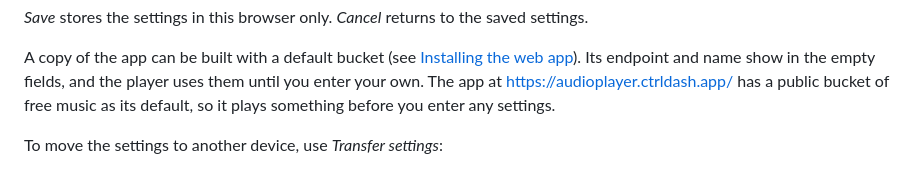
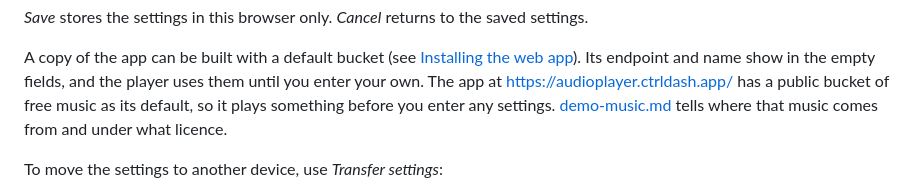
Before and after one commit to samuelmr/audio-player, a Markdown page: README.md, the part around the change. GitHub-like rendering.

Commit message:
Document the sources and licences of the demo bucket's music
Co-Authored-By: Claude Opus 5.5 <noreply@anthropic.com>

```diff
--- a/README.md
+++ b/README.md
@@ -286,6 +286,8 @@ A copy of the app can be built with a default bucket (see
 in the empty fields, and the player uses them until you enter your own. The
 app at <https://audioplayer.ctrldash.app/> has a public bucket of free music
 as its default, so it plays something before you enter any settings.
+[demo-music.md](demo-music.md) tells where that music comes from and under
+what licence.
 
 To move the settings to another device, use *Transfer settings*:
 
```
Also changed, not shown: demo-music.md (added, +157 -0 lines).
